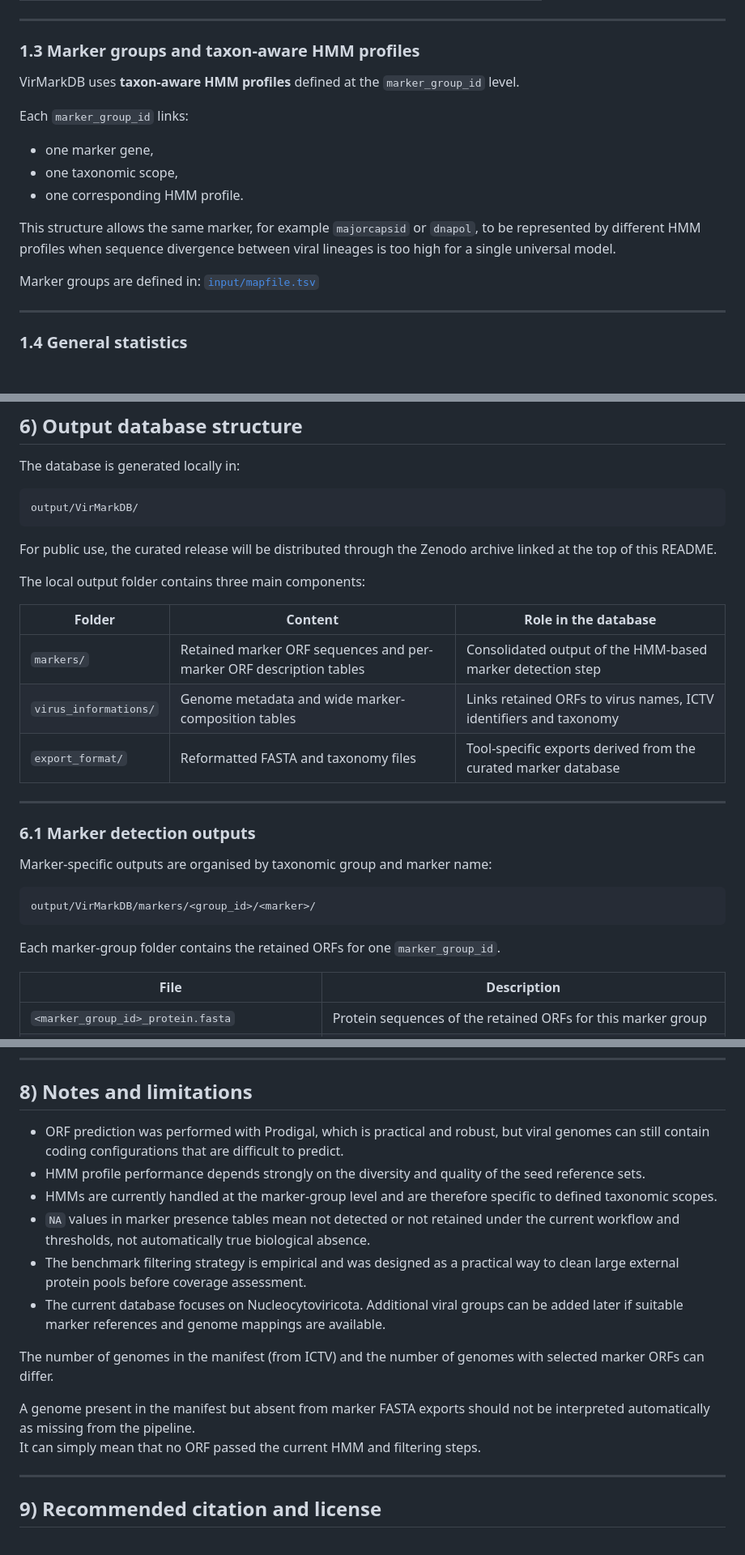
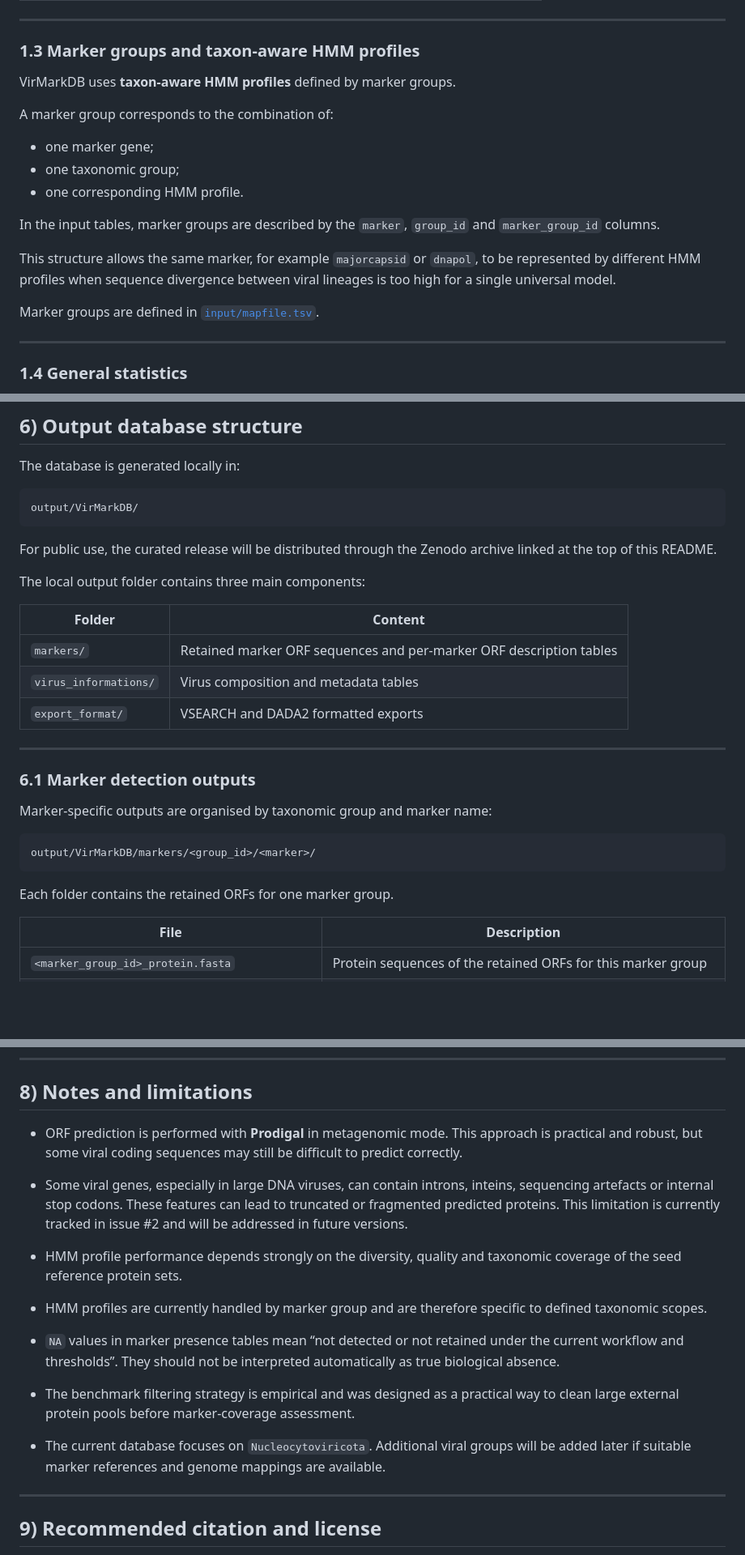
Before and after one commit to Est-oup/VirMarkDB, a Markdown page: README.md, 3 parts joined by grey strips. Shown at 81% size. Drawn GitHub-style; blank space fills up the shorter version.

````diff
--- a/README.md
+++ b/README.md
@@ -44,16 +44,19 @@ The current database includes the following marker sets:
 
 ### 1.3 Marker groups and taxon-aware HMM profiles
 
-VirMarkDB uses **taxon-aware HMM profiles** defined at the `marker_group_id` level.
+VirMarkDB uses **taxon-aware HMM profiles** defined by marker groups.
 
-Each `marker_group_id` links:
-- one marker gene,
-- one taxonomic scope,
+A marker group corresponds to the combination of:
+
+- one marker gene;
+- one taxonomic group;
 - one corresponding HMM profile.
+
+In the input tables, marker groups are described by the `marker`, `group_id` and `marker_group_id` columns.
 
 This structure allows the same marker, for example `majorcapsid` or `dnapol`, to be represented by different HMM profiles when sequence divergence between viral lineages is too high for a single universal model.
 
-Marker groups are defined in: [`input/mapfile.tsv`](input/mapfile.tsv)
+Marker groups are defined in [`input/mapfile.tsv`](input/mapfile.tsv).
 
 ---
 
@@ -402,11 +232,11 @@ For public use, the curated release will be distributed through the Zenodo archi
 
 The local output folder contains three main components:
 
-| Folder | Content | Role in the database |
-|---|---|---|
-| `markers/` | Retained marker ORF sequences and per-marker ORF description tables | Consolidated output of the HMM-based marker detection step |
-| `virus_informations/` | Genome metadata and wide marker-composition tables | Links retained ORFs to virus names, ICTV identifiers and taxonomy |
-| `export_format/` | Reformatted FASTA and taxonomy files | Tool-specific exports derived from the curated marker database |
+| Folder | Content |
+|---|---|
+| `markers/` | Retained marker ORF sequences and per-marker ORF description tables |
+| `virus_informations/` | Virus composition and metadata tables |
+| `export_format/` | VSEARCH and DADA2 formatted exports |
 
 ---
 
@@ -418,7 +248,7 @@ Marker-specific outputs are organised by taxonomic group and marker name:
 output/VirMarkDB/markers/<group_id>/<marker>/
 ```
 
-Each marker-group folder contains the retained ORFs for one `marker_group_id`.
+Each folder contains the retained ORFs for one marker group.
 
 | File | Description |
 |---|---|
@@ -543,18 +373,19 @@ The workflow relies on:
 
 ## 8) Notes and limitations
 
-- ORF prediction was performed with Prodigal, which is practical and robust, but viral genomes can still contain coding configurations that are difficult to predict.
-- HMM profile performance depends strongly on the diversity and quality of the seed reference sets.
-- HMMs are currently handled at the marker-group level and are therefore specific to defined taxonomic scopes.
-- `NA` values in marker presence tables mean not detected or not retained under the current workflow and thresholds, not automatically true biological absence.
-- The benchmark filtering strategy is empirical and was designed as a practical way to clean large external protein pools before coverage assessment.
-- The current database focuses on Nucleocytoviricota. Additional viral groups can be added later if suitable marker references and genome mappings are available.
+- ORF prediction is performed with **Prodigal** in metagenomic mode. This approach is practical and robust, but some viral coding sequences may still be difficult to predict correctly.
 
+- Some viral genes, especially in large DNA viruses, can contain introns, inteins, sequencing artefacts or internal stop codons. These features can lead to truncated or fragmented predicted proteins. This limitation is currently tracked in issue #2 and will be addressed in future versions.
 
-The number of genomes in the manifest (from ICTV) and the number of genomes with selected marker ORFs can differ.
+- HMM profile performance depends strongly on the diversity, quality and taxonomic coverage of the seed reference protein sets.
 
-A genome present in the manifest but absent from marker FASTA exports should not be interpreted automatically as missing from the pipeline.
-It can simply mean that no ORF passed the current HMM and filtering steps.
+- HMM profiles are currently handled by marker group and are therefore specific to defined taxonomic scopes.
+
+- `NA` values in marker presence tables mean “not detected or not retained under the current workflow and thresholds”. They should not be interpreted automatically as true biological absence.
+
+- The benchmark filtering strategy is empirical and was designed as a practical way to clean large external protein pools before marker-coverage assessment.
+
+- The current database focuses on `Nucleocytoviricota`. Additional viral groups will be added later if suitable marker references and genome mappings are available.
 
 
 ---
````
Also changed, not shown: other parts of README.md (+7 -180 lines).
